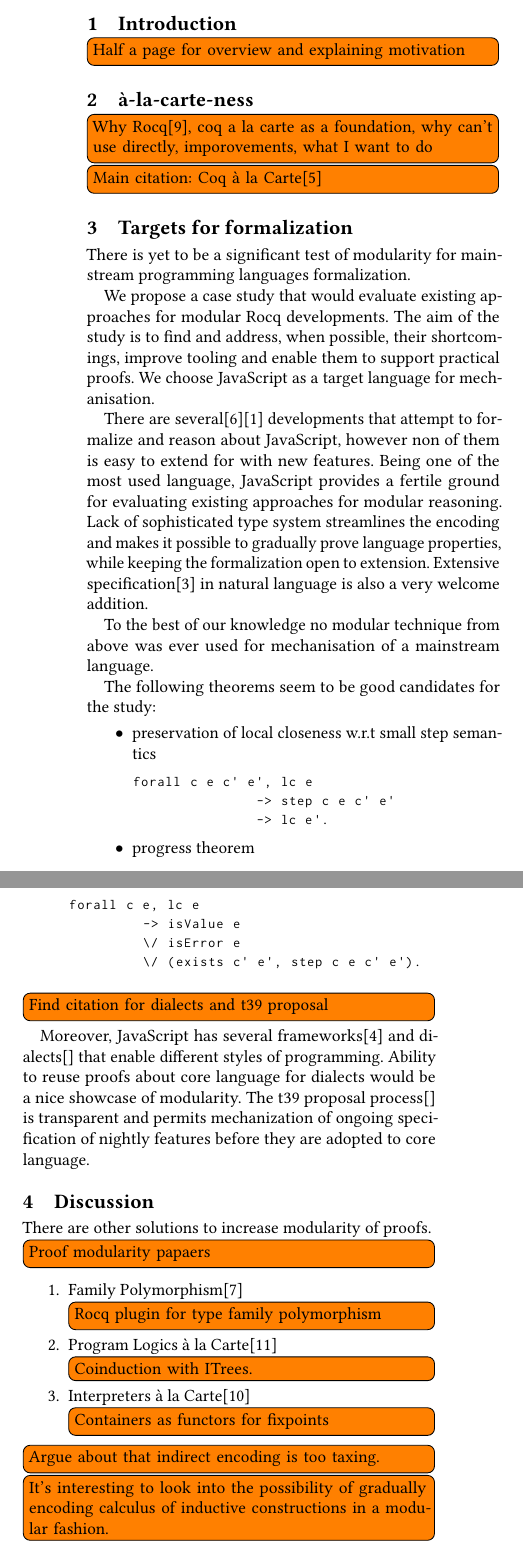
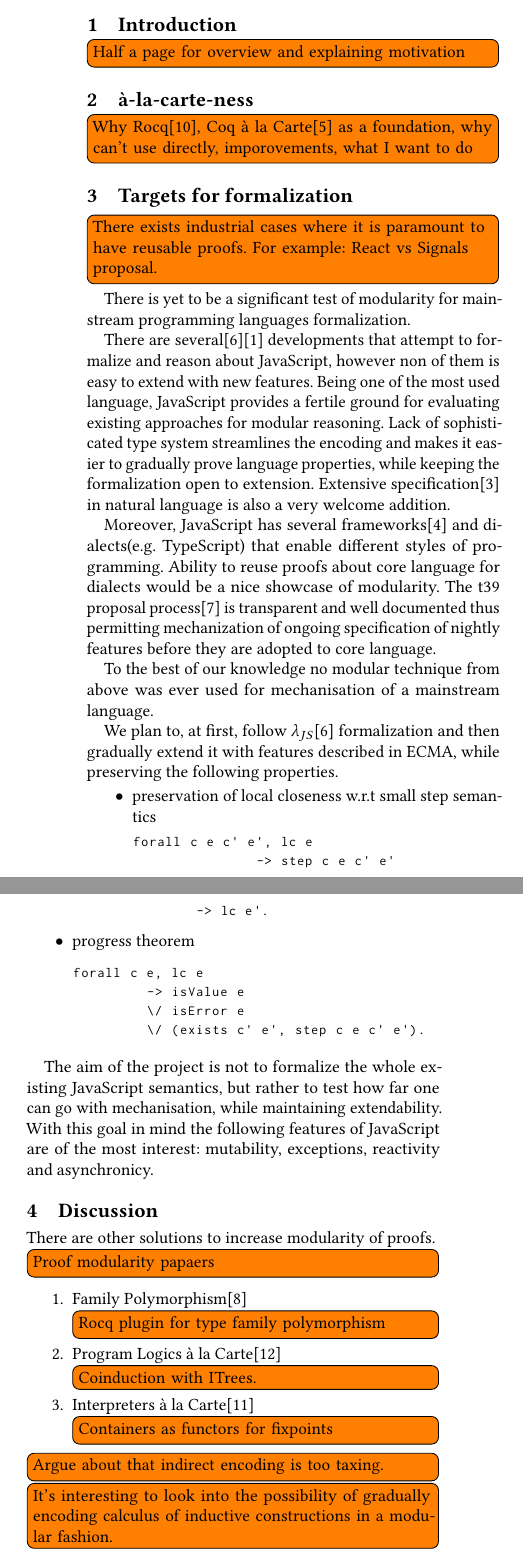
Before and after one commit to FrogOfJuly/lambda-js-a-la-carte, a LaTeX paper (main.tex, which reads lib.bib): two parts of the columns of page 2 of 3, joined at a grey line, cut so that both start at the same text. Compiled offline with pdfLaTeX.

Commit message:
references + structure

```diff
--- a/lib.bib
+++ b/lib.bib
@@ -178,0 +191 @@ Facebook, Inc. React: A JavaScript library for building user interfaces. https:/
+  title     = {Program Logics {\`a} la Carte},
--- a/main.tex
+++ b/main.tex
@@ -208,26 +208,26 @@
 
 \section{à-la-carte-ness}
 
-\todo[inline]{Why Rocq\cite{the_coq_development_team_2024_14542673}, coq a la carte as a foundation, why can't use directly, imporovements, what I want to do}
-
-\todo[inline]{Main citation: Coq à la Carte\cite{forster2020coq}}
+\todo[inline]{Why Rocq\cite{the_coq_development_team_2024_14542673}, Coq à la Carte\cite{forster2020coq} as a foundation, why can't use directly, imporovements, what I want to do}
 
 \section{Targets for formalization}
 
+\todo[inline]{There exists industrial cases where it is paramount to have reusable proofs. For example: React vs Signals proposal.}
+
 There is yet to be a significant test of modularity for mainstream programming languages formalization.
 
-We propose a case study that would evaluate existing approaches for modular Rocq developments.
-The aim of the study is to find and address, when possible, their shortcomings, improve tooling and enable them to support practical proofs.
-We choose JavaScript as a target language for mechanisation.
+There are several\cite{guha2010essence}\cite{bodin2014trusted} developments that attempt to formalize and reason about JavaScript, however non of them is easy to extend with new features.
+Being one of the most used language, JavaScript provides a fertile ground for evaluating existing approaches for modular reasoning.
+Lack of sophisticated type system streamlines the encoding and makes it easier to gradually prove language properties, while keeping the formalization open to extension.
+Extensive specification\cite{ECMA} in natural language is also a very welcome addition.
 
-There are several\cite{guha2010essence}\cite{bodin2014trusted} developments that attempt to formalize and reason about JavaScript, however non of them is easy to extend for with new features.
-Being one of the most used language, JavaScript provides a fertile ground for evaluating existing approaches for modular reasoning.
-Lack of sophisticated type system streamlines the encoding and makes it possible to gradually prove language properties, while keeping the formalization open to extension.
-Extensive specification\cite{ECMA} in natural language is also a very welcome addition.
+Moreover, JavaScript has several frameworks\cite{React} and dialects(e.g. TypeScript) that enable different styles of programming.
+Ability to reuse proofs about core language for dialects would be a nice showcase of modularity.
+The t39 proposal process\cite{t39} is transparent and well documented thus permitting mechanization of ongoing specification of nightly features before they are adopted to core language.
 
 To the best of our knowledge no modular technique from above was ever used for mechanisation of a mainstream language.
 
-The following theorems seem to be good candidates for the study:
+We plan to, at first, follow $\lambda_{JS}$\cite{guha2010essence} formalization and then gradually extend it with features described in ECMA, while preserving the following properties.
 
 \begin{itemize}
   \item preservation of local closeness w.r.t small step semantics
@@ -247,11 +247,12 @@ forall c e, lc e
 \end{lstlisting}
 \end{itemize}
 
-\todo[inline]{Find citation for dialects and t39 proposal}
 
-Moreover, JavaScript has several frameworks\cite{React} and dialects\cite{}  that enable different styles of programming.
-Ability to reuse proofs about core language for dialects would be a nice showcase of modularity.
-The t39 proposal process\cite{} is transparent and permits mechanization of ongoing specification of nightly features before they are adopted to core language.
+
+
+
+The aim of the project is not to formalize the whole existing JavaScript semantics, but rather to test how far one can go with mechanisation, while maintaining extendability.
+With this goal in mind the following features of JavaScript are of the most interest: mutability, exceptions, reactivity and asynchronicy.
 
 \section{Discussion}
 
```
Also changed, not shown: output/main.pdf, lib.bib (64 more changed lines), main.tex (2 more changed lines).
